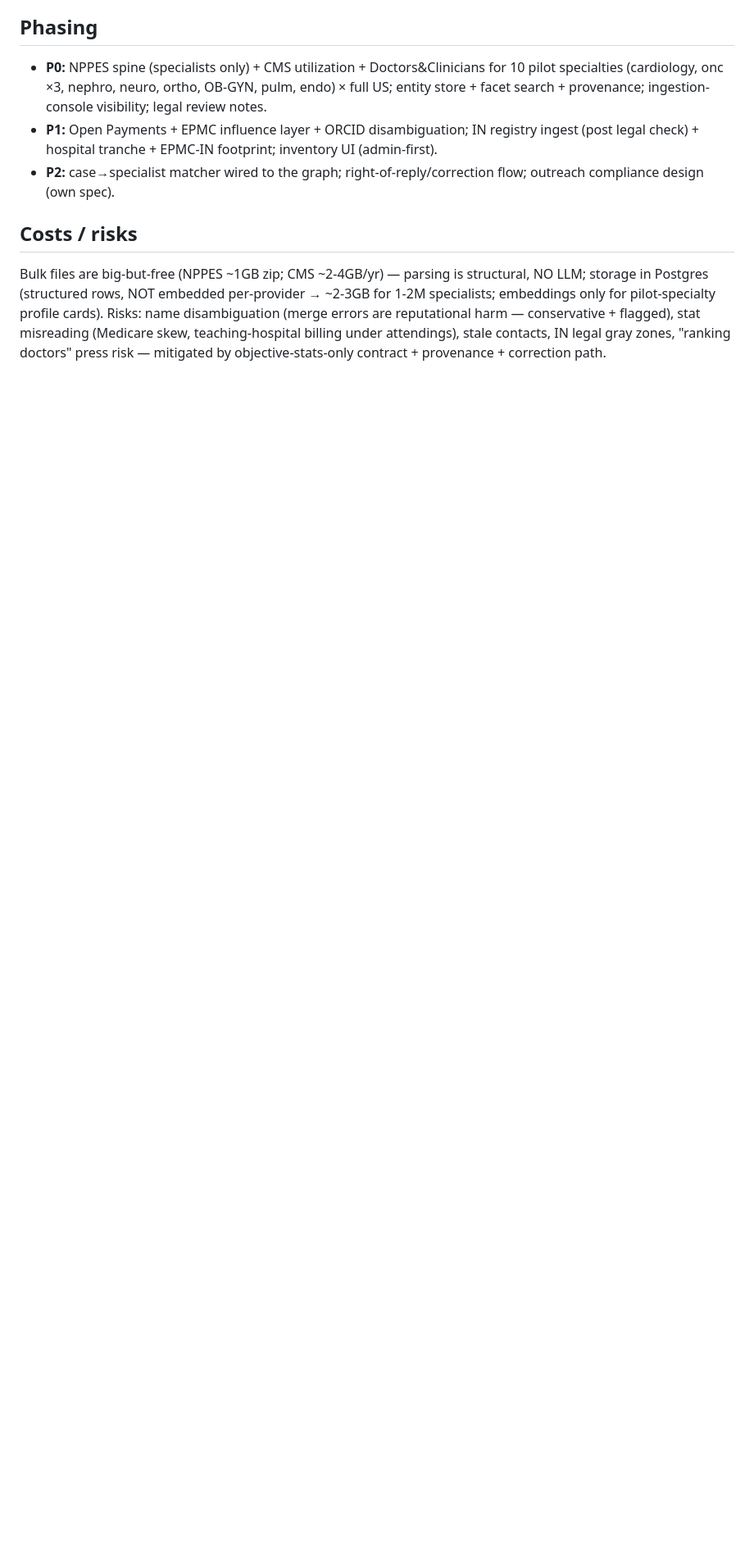
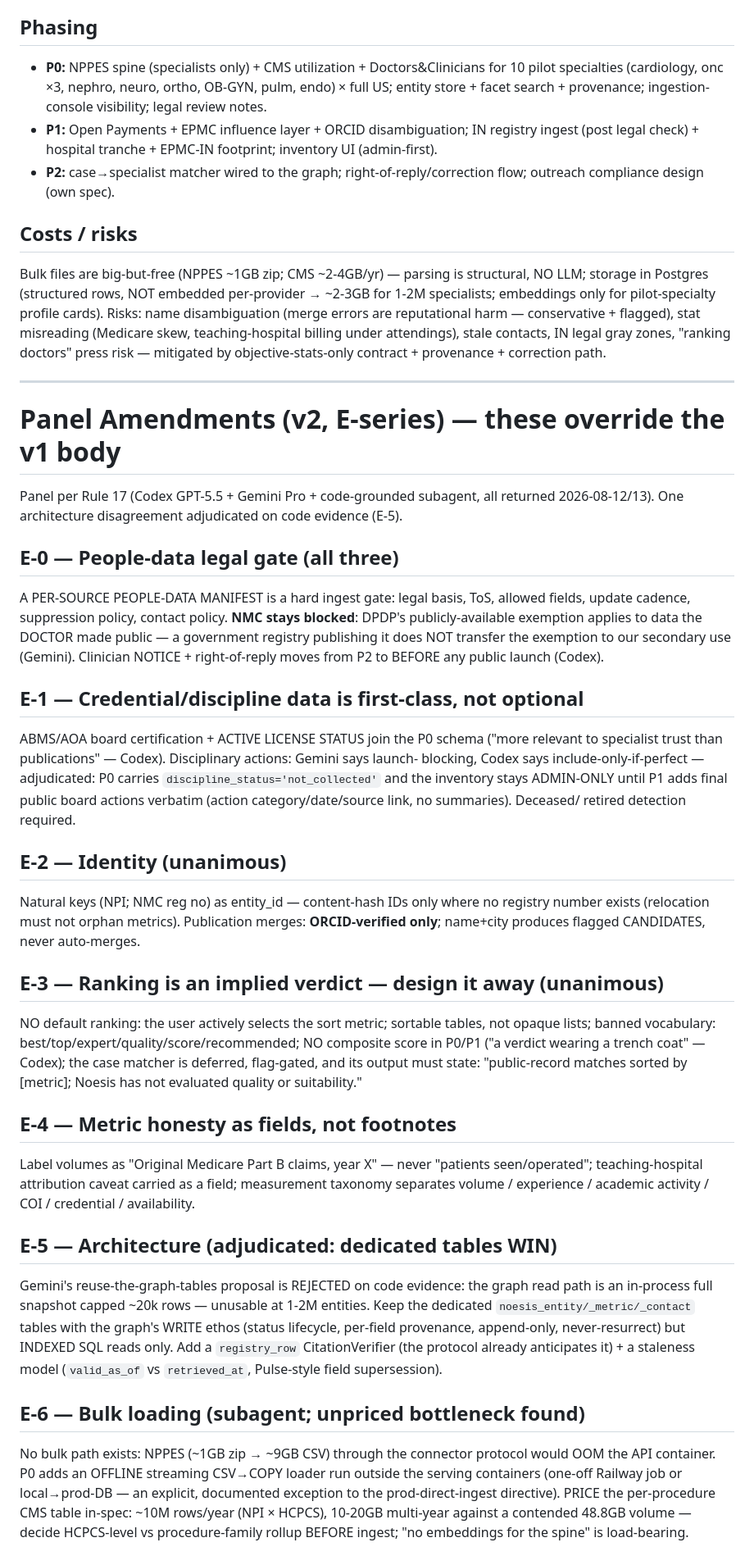
Before and after one commit to 4sgupta828/noesis, a Markdown page: learnings/specialistinventory.md, the part around one of its changes. Shown at 82% size. Drawn GitHub-style; blank space fills up the shorter version.

Commit message:
docs(specialists): spec v2 — panel amendments E0-E8 (people-data legal gate, credential/discipline first-class, ORCID-only merges, no-default-ranking, dedicated tables adjudicated, offline bulk loader + CMS table pricing, admin-only P0, India preview tier)

```diff
--- a/learnings/specialistinventory.md
+++ b/learnings/specialistinventory.md
@@ -80,3 +80,59 @@ specialists; embeddings only for pilot-specialty profile cards). Risks: name dis
 skew, teaching-hospital billing under attendings), stale contacts, IN legal gray zones,
 "ranking doctors" press risk — mitigated by objective-stats-only contract + provenance +
 correction path.
+
+---
+
+# Panel Amendments (v2, E-series) — these override the v1 body
+
+Panel per Rule 17 (Codex GPT-5.5 + Gemini Pro + code-grounded subagent, all returned
+2026-08-12/13). One architecture disagreement adjudicated on code evidence (E-5).
+
+## E-0 — People-data legal gate (all three)
+A PER-SOURCE PEOPLE-DATA MANIFEST is a hard ingest gate: legal basis, ToS, allowed fields,
+update cadence, suppression policy, contact policy. **NMC stays blocked**: DPDP's
+publicly-available exemption applies to data the DOCTOR made public — a government registry
+publishing it does NOT transfer the exemption to our secondary use (Gemini). Clinician
+NOTICE + right-of-reply moves from P2 to BEFORE any public launch (Codex).
+
+## E-1 — Credential/discipline data is first-class, not optional
+ABMS/AOA board certification + ACTIVE LICENSE STATUS join the P0 schema ("more relevant to
+specialist trust than publications" — Codex). Disciplinary actions: Gemini says launch-
+blocking, Codex says include-only-if-perfect — adjudicated: P0 carries
+`discipline_status='not_collected'` and the inventory stays ADMIN-ONLY until P1 adds final
+public board actions verbatim (action category/date/source link, no summaries). Deceased/
+retired detection required.
+
+## E-2 — Identity (unanimous)
+Natural keys (NPI; NMC reg no) as entity_id — content-hash IDs only where no registry number
+exists (relocation must not orphan metrics). Publication merges: **ORCID-verified only**;
+name+city produces flagged CANDIDATES, never auto-merges.
+
+## E-3 — Ranking is an implied verdict — design it away (unanimous)
+NO default ranking: the user actively selects the sort metric; sortable tables, not opaque
+lists; banned vocabulary: best/top/expert/quality/score/recommended; NO composite score in
+P0/P1 ("a verdict wearing a trench coat" — Codex); the case matcher is deferred, flag-gated,
+and its output must state: "public-record matches sorted by [metric]; Noesis has not
+evaluated quality or suitability."
+
+## E-4 — Metric honesty as fields, not footnotes
+Label volumes as "Original Medicare Part B claims, year X" — never "patients seen/operated";
+teaching-hospital attribution caveat carried as a field; measurement taxonomy separates
+volume / experience / academic activity / COI / credential / availability.
+
+## E-5 — Architecture (adjudicated: dedicated tables WIN)
+Gemini's reuse-the-graph-tables proposal is REJECTED on code evidence: the graph read path
+is an in-process full snapshot capped ~20k rows — unusable at 1-2M entities. Keep the
+dedicated `noesis_entity/_metric/_contact` tables with the graph's WRITE ethos (status
+lifecycle, per-field provenance, append-only, never-resurrect) but INDEXED SQL reads only.
+Add a `registry_row` CitationVerifier (the protocol already anticipates it) + a staleness
+model (`valid_as_of` vs `retrieved_at`, Pulse-style field supersession).
+
+## E-6 — Bulk loading (subagent; unpriced bottleneck found)
+No bulk path exists: NPPES (~1GB zip → ~9GB CSV) through the connector protocol would OOM
+the API container. P0 adds an OFFLINE streaming CSV→COPY loader run outside the serving
+containers (one-off Railway job or local→prod-DB — an explicit, documented exception to the
+prod-direct-ingest directive). PRICE the per-procedure CMS table in-spec: ~10M rows/year
+(NPI × HCPCS), 10-20GB multi-year against a contended 48.8GB volume — decide HCPCS-level vs
+procedure-family rollup BEFORE ingest; "no embeddings for the spine" is load-bearing.
+
```
Also changed, not shown: other parts of learnings/specialistinventory.md (+12 -0 lines).
